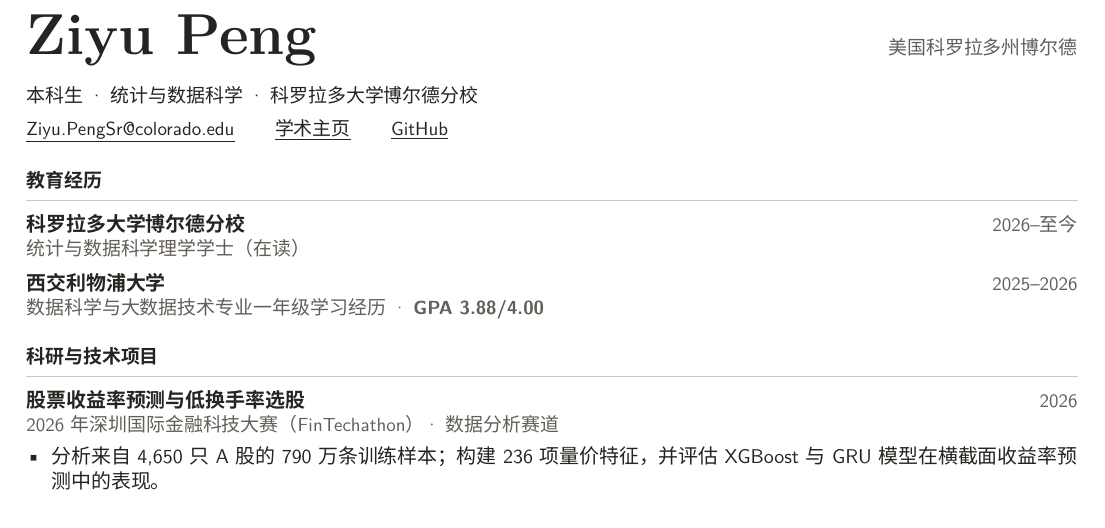
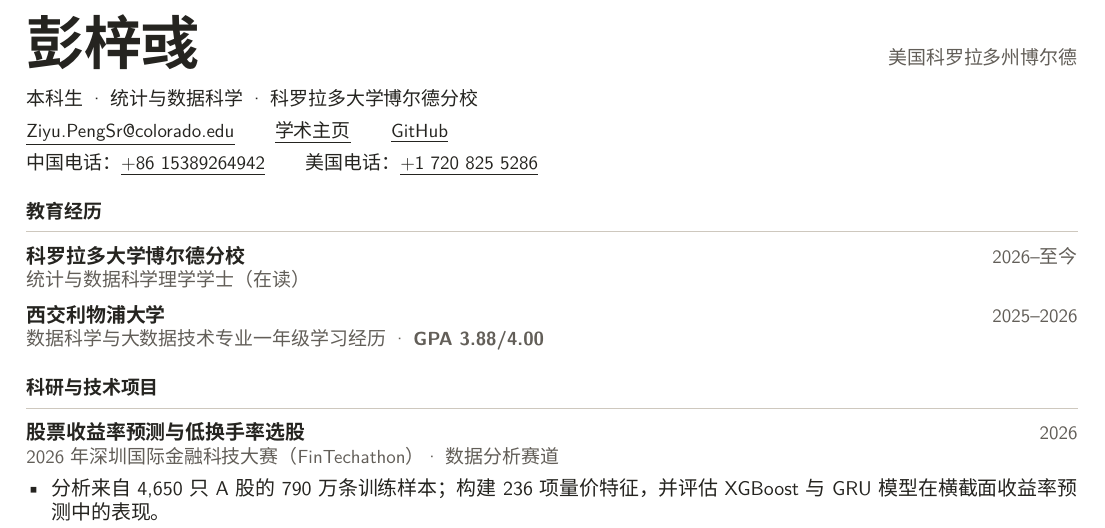
Before and after one commit to pzy54154631-hub/homepage, a LaTeX CV (assets/cv/Ziyu_Peng_Research_CV_ZH.tex): part of the page, cut so that both start at the same text. Compiled offline with XeLaTeX.

Commit message:
Set Chinese CV name and add CN/US contact numbers

```diff
--- a/assets/cv/Ziyu_Peng_Research_CV_ZH.tex
+++ b/assets/cv/Ziyu_Peng_Research_CV_ZH.tex
@@ -32,8 +32,8 @@
   [\vspace{3pt}{\color{rulegray}\titlerule[0.4pt]}]
 \titlespacing*{\section}{0pt}{13pt}{7pt}
 \hypersetup{
-  pdftitle={中文学术简历 -- Ziyu Peng},
-  pdfauthor={Ziyu Peng},
+  pdftitle={中文学术简历 -- 彭梓彧},
+  pdfauthor={彭梓彧},
   pdfsubject={本科生科研简历}
 }
 
@@ -51,7 +51,7 @@
 \fontsize{10}{12.2}\selectfont
 
 \begin{tabularx}{\textwidth}{@{}Xr@{}}
-  {\rmfamily\fontsize{29}{32}\selectfont\bfseries Ziyu Peng}
+  {\rmfamily\fontsize{29}{32}\selectfont\bfseries 彭梓彧}
   & {\fontsize{9.5}{11.5}\selectfont\color{muted}美国科罗拉多州博尔德}
 \end{tabularx}
 \vspace{5pt}
@@ -65,6 +65,11 @@
 \cvlink{https://pzy54154631-hub.github.io/homepage/}{学术主页}
 \hspace{14pt}
 \cvlink{https://github.com/pzy54154631-hub}{GitHub}\par}
+\vspace{3pt}
+{\fontsize{9.5}{11.5}\selectfont
+中国电话：\cvlink{tel:+8615389264942}{+86 15389264942}
+\hspace{14pt}
+美国电话：\cvlink{tel:+17208255286}{+1 720 825 5286}\par}
 
 \section*{教育经历}
 \entry{科罗拉多大学博尔德分校}{2026--至今}
```
